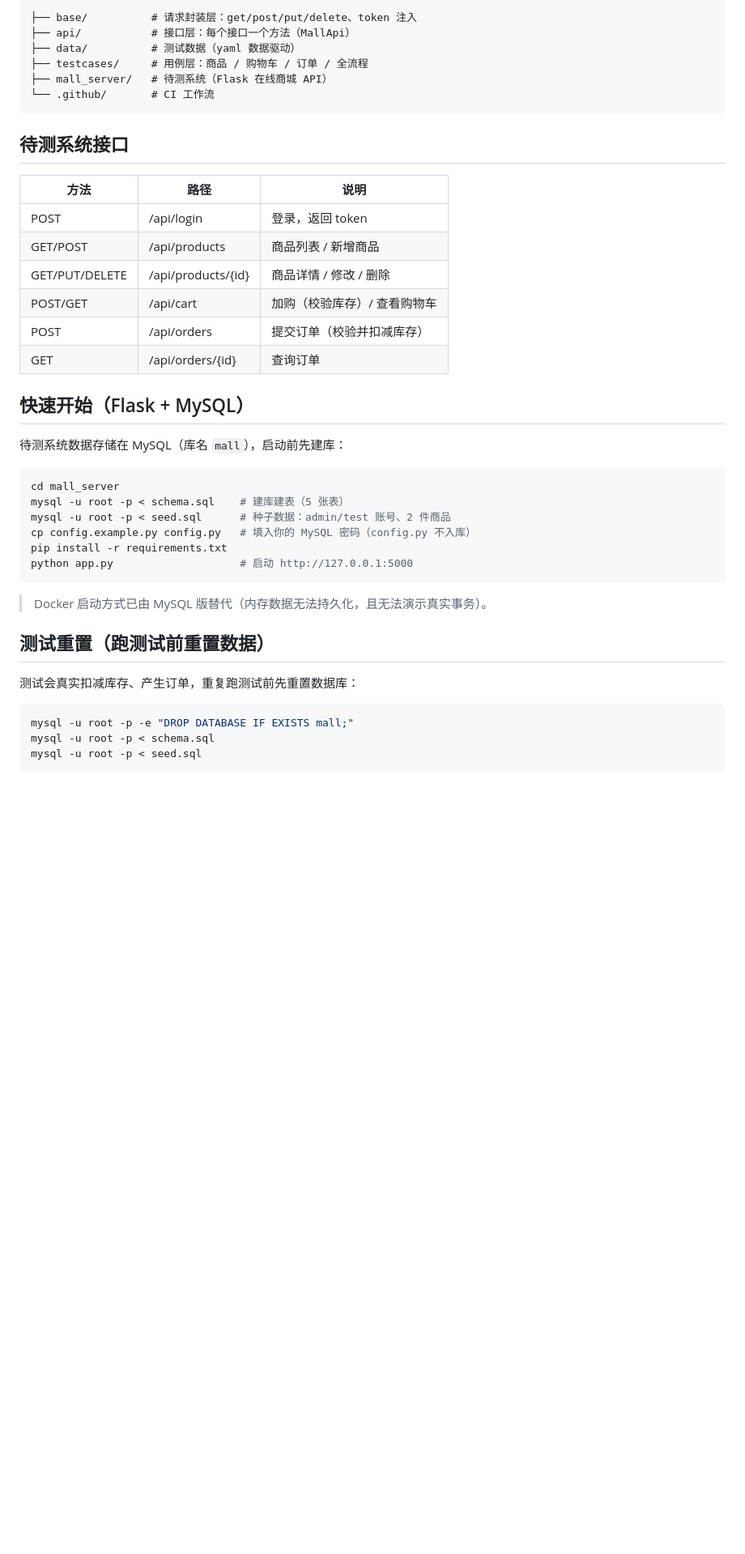
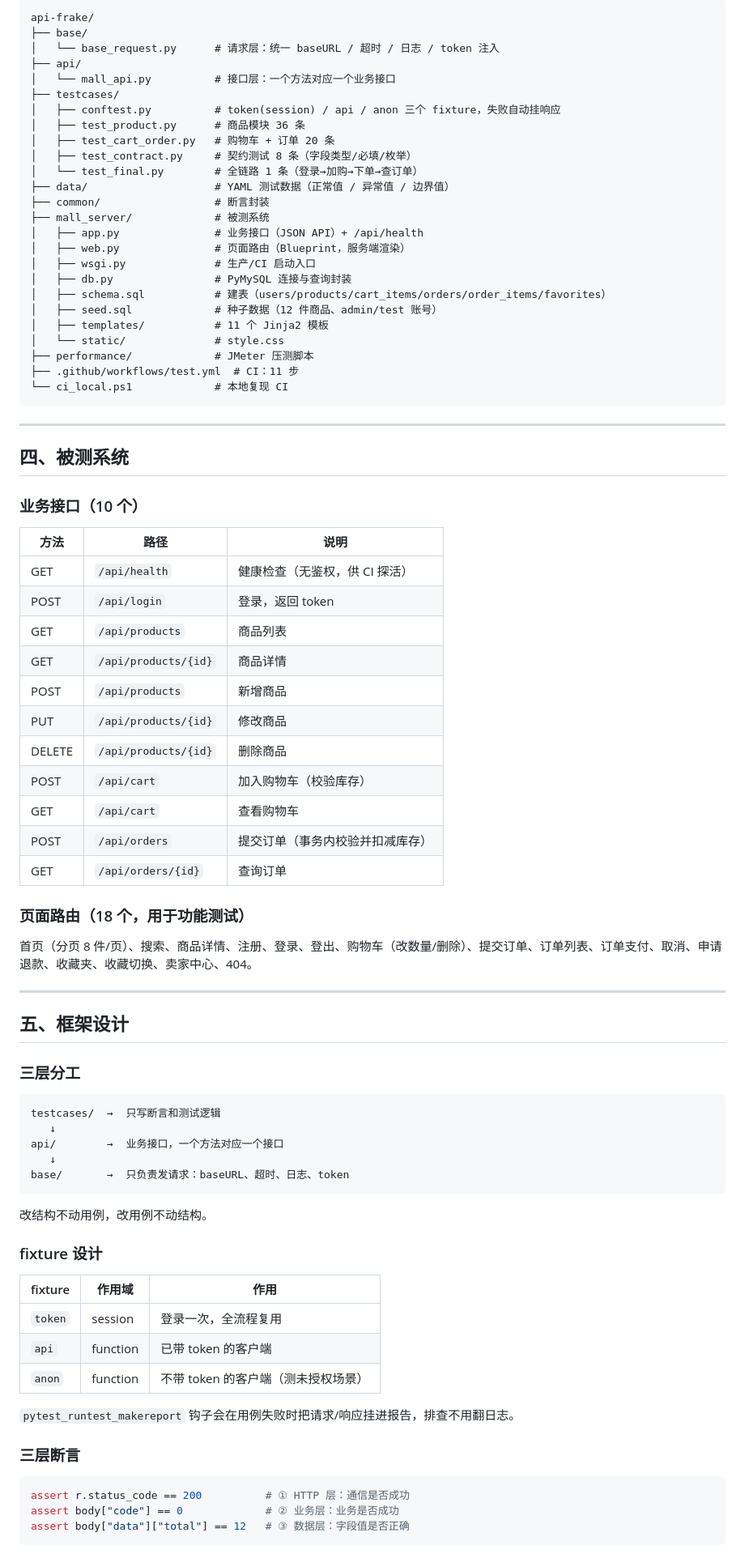
Before and after one commit to wolxl/api-frake, a Markdown page: README.md, the part around one of its changes. Shown at 81% size. GitHub-like rendering; blank space fills up the shorter version.

Commit message:
docs: 重写 README——两条测试线、65 条用例、11 步 CI、健康检查修复与真实缺陷记录

````diff
--- a/README.md
+++ b/README.md
@@ -12,46 +65,87 @@ Python · pytest · requests · yaml · Allure · Docker · GitHub Actions · Je
 
 ```
-├── base/          # 请求封装层：get/post/put/delete、token 注入
-├── api/           # 接口层：每个接口一个方法（MallApi）
-├── data/          # 测试数据（yaml 数据驱动）
-├── testcases/     # 用例层：商品 / 购物车 / 订单 / 全流程
-├── mall_server/   # 待测系统（Flask 在线商城 API）
-└── .github/       # CI 工作流
+api-frake/
+├── base/
+│   └── base_request.py      # 请求层：统一 baseURL / 超时 / 日志 / token 注入
+├── api/
+│   └── mall_api.py          # 接口层：一个方法对应一个业务接口
+├── testcases/
+│   ├── conftest.py          # token(session) / api / anon 三个 fixture，失败自动挂响应
+│   ├── test_product.py      # 商品模块 36 条
+│   ├── test_cart_order.py   # 购物车 + 订单 20 条
+│   ├── test_contract.py     # 契约测试 8 条（字段类型/必填/枚举）
+│   └── test_final.py        # 全链路 1 条（登录→加购→下单→查订单）
+├── data/                    # YAML 测试数据（正常值 / 异常值 / 边界值）
+├── common/                  # 断言封装
+├── mall_server/             # 被测系统
+│   ├── app.py               # 业务接口（JSON API）+ /api/health
+│   ├── web.py               # 页面路由（Blueprint，服务端渲染）
+│   ├── wsgi.py              # 生产/CI 启动入口
+│   ├── db.py                # PyMySQL 连接与查询封装
+│   ├── schema.sql           # 建表（users/products/cart_items/orders/order_items/favorites）
+│   ├── seed.sql             # 种子数据（12 件商品、admin/test 账号）
+│   ├── templates/           # 11 个 Jinja2 模板
+│   └── static/              # style.css
+├── performance/             # JMeter 压测脚本
+├── .github/workflows/test.yml  # CI：11 步
+└── ci_local.ps1             # 本地复现 CI
 ```
 
-## 待测系统接口
+---
+
+## 四、被测系统
+
+### 业务接口（10 个）
 
 | 方法 | 路径 | 说明 |
 |---|---|---|
-| POST | /api/login | 登录，返回 token |
-| GET/POST | /api/products | 商品列表 / 新增商品 |
-| GET/PUT/DELETE | /api/products/{id} | 商品详情 / 修改 / 删除 |
-| POST/GET | /api/cart | 加购（校验库存）/ 查看购物车 |
-| POST | /api/orders | 提交订单（校验并扣减库存） |
-| GET | /api/orders/{id} | 查询订单 |
+| GET | `/api/health` | 健康检查（无鉴权，供 CI 探活） |
+| POST | `/api/login` | 登录，返回 token |
+| GET | `/api/products` | 商品列表 |
+| GET | `/api/products/{id}` | 商品详情 |
+| POST | `/api/products` | 新增商品 |
+| PUT | `/api/products/{id}` | 修改商品 |
+| DELETE | `/api/products/{id}` | 删除商品 |
+| POST | `/api/cart` | 加入购物车（校验库存） |
+| GET | `/api/cart` | 查看购物车 |
+| POST | `/api/orders` | 提交订单（事务内校验并扣减库存） |
+| GET | `/api/orders/{id}` | 查询订单 |
 
-## 快速开始（Flask + MySQL）
+### 页面路由（18 个，用于功能测试）
 
-待测系统数据存储在 MySQL（库名 `mall`），启动前先建库：
+首页（分页 8 件/页）、搜索、商品详情、注册、登录、登出、购物车（改数量/删除）、提交订单、订单列表、订单支付、取消、申请退款、收藏夹、收藏切换、卖家中心、404。
 
-```bash
-cd mall_server
-mysql -u root -p < schema.sql    # 建库建表（5 张表）
-mysql -u root -p < seed.sql      # 种子数据：admin/test 账号、2 件商品
-cp config.example.py config.py   # 填入你的 MySQL 密码（config.py 不入库）
-pip install -r requirements.txt
-python app.py                    # 启动 http://127.0.0.1:5000
+---
+
+## 五、框架设计
+
+### 三层分工
+
+```
+testcases/  →  只写断言和测试逻辑
+   ↓
+api/        →  业务接口，一个方法对应一个接口
+   ↓
+base/       →  只负责发请求：baseURL、超时、日志、token
 ```
 
-> Docker 启动方式已由 MySQL 版替代（内存数据无法持久化，且无法演示真实事务）。
+改结构不动用例，改用例不动结构。
 
-## 测试重置（跑测试前重置数据）
+### fixture 设计
 
-测试会真实扣减库存、产生订单，重复跑测试前先重置数据库：
+| fixture | 作用域 | 作用 |
+|---|---|---|
+| `token` | session | 登录一次，全流程复用 |
+| `api` | function | 已带 token 的客户端 |
+| `anon` | function | 不带 token 的客户端（测未授权场景） |
 
-```bash
-mysql -u root -p -e "DROP DATABASE IF EXISTS mall;"
-mysql -u root -p < schema.sql
-mysql -u root -p < seed.sql
+`pytest_runtest_makereport` 钩子会在用例失败时把请求/响应挂进报告，排查不用翻日志。
+
+### 三层断言
+
+```python
+assert r.status_code == 200          # ① HTTP 层：通信是否成功
+assert body["code"] == 0             # ② 业务层：业务是否成功
+assert body["data"]["total"] == 12   # ③ 数据层：字段值是否正确
 ```
 
````
Also changed, not shown: other parts of README.md (+123 -28 lines).
